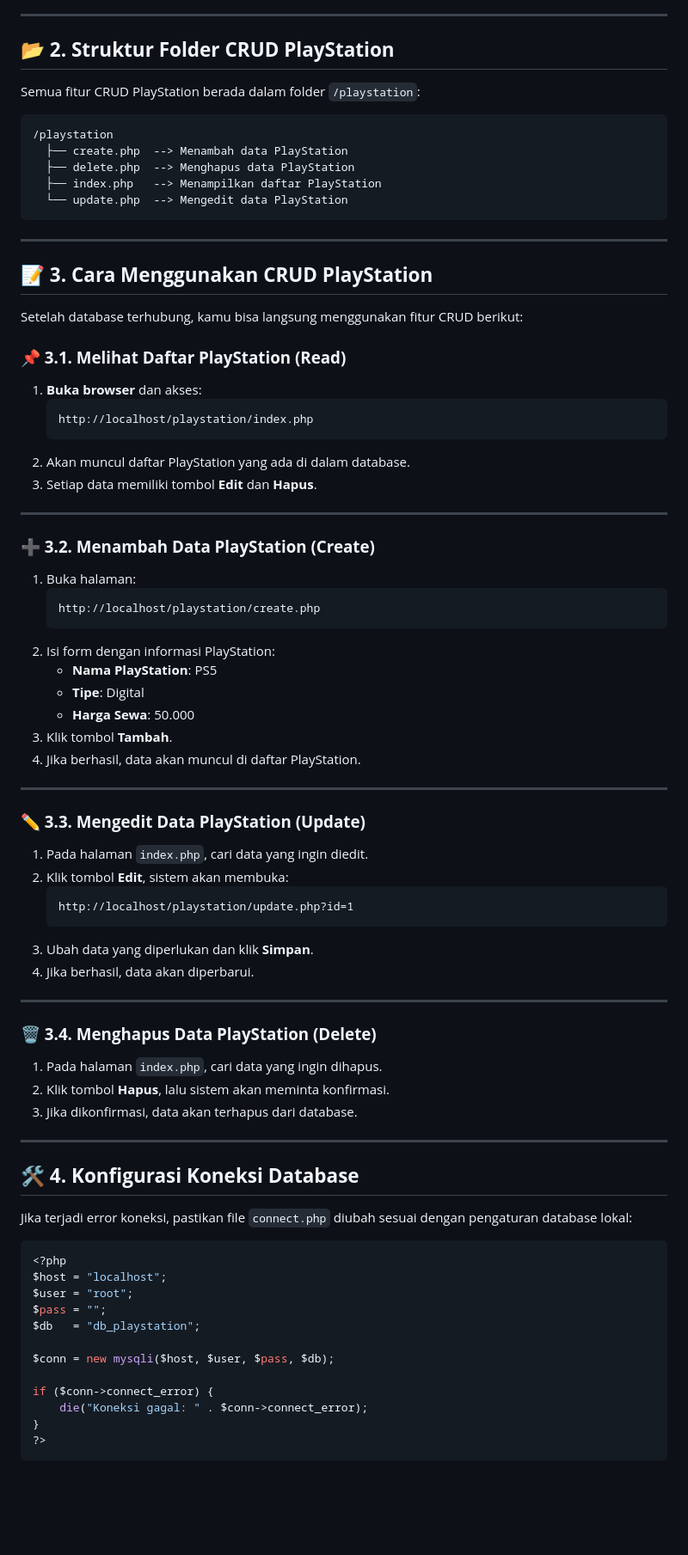
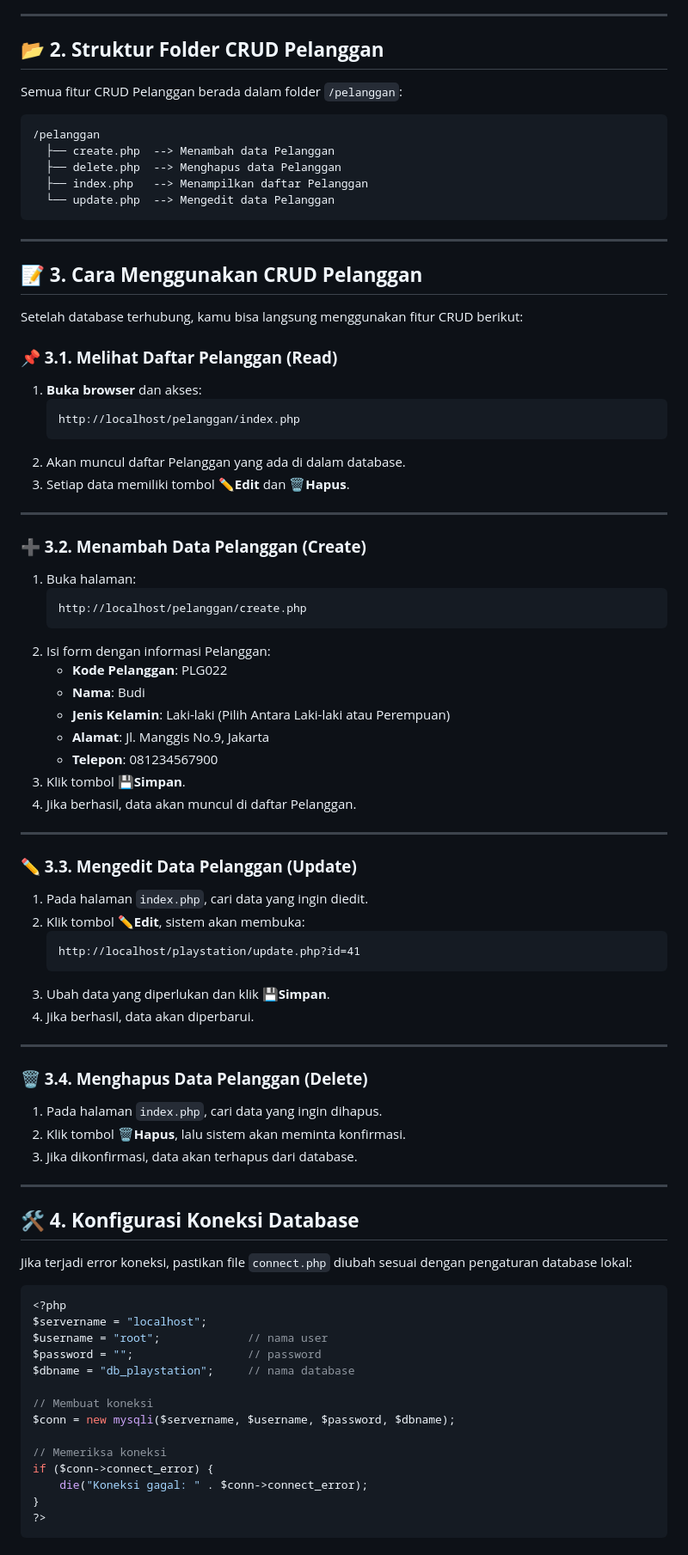
Before and after one commit to lugasnb/crud-rental-playstation, a Markdown page: README.md, the part around the change printed below. Shown: that part at 86% size. GitHub-like rendering; blank space fills up the shorter version.

````diff
--- a/README.md
+++ b/README.md
@@ -28,60 +28,62 @@ Sebelum menjalankan sistem ini, pastikan kamu sudah memiliki:
 
 ---
 
-## 📂 **2. Struktur Folder CRUD PlayStation**
-Semua fitur CRUD PlayStation berada dalam folder `/playstation`:
+## 📂 **2. Struktur Folder CRUD Pelanggan**
+Semua fitur CRUD Pelanggan berada dalam folder `/pelanggan`:
 
 ```
-/playstation
-  ├── create.php  --> Menambah data PlayStation
-  ├── delete.php  --> Menghapus data PlayStation
-  ├── index.php   --> Menampilkan daftar PlayStation
-  └── update.php  --> Mengedit data PlayStation
+/pelanggan
+  ├── create.php  --> Menambah data Pelanggan
+  ├── delete.php  --> Menghapus data Pelanggan
+  ├── index.php   --> Menampilkan daftar Pelanggan
+  └── update.php  --> Mengedit data Pelanggan
 ```
 
 ---
 
-## 📝 **3. Cara Menggunakan CRUD PlayStation**
+## 📝 **3. Cara Menggunakan CRUD Pelanggan**
 Setelah database terhubung, kamu bisa langsung menggunakan fitur CRUD berikut:
 
-### **📌 3.1. Melihat Daftar PlayStation (Read)**
+### **📌 3.1. Melihat Daftar Pelanggan (Read)**
 1. **Buka browser** dan akses:
    ```
-   http://localhost/playstation/index.php
+   http://localhost/pelanggan/index.php
    ```
-2. Akan muncul daftar PlayStation yang ada di dalam database.
-3. Setiap data memiliki tombol **Edit** dan **Hapus**.
+2. Akan muncul daftar Pelanggan yang ada di dalam database.
+3. Setiap data memiliki tombol ✏️**Edit** dan 🗑️**Hapus**.
 
 ---
 
-### **➕ 3.2. Menambah Data PlayStation (Create)**
+### **➕ 3.2. Menambah Data Pelanggan (Create)**
 1. Buka halaman:
    ```
-   http://localhost/playstation/create.php
+   http://localhost/pelanggan/create.php
    ```
-2. Isi form dengan informasi PlayStation:
-   - **Nama PlayStation**: PS5
-   - **Tipe**: Digital
-   - **Harga Sewa**: 50.000
-3. Klik tombol **Tambah**.
-4. Jika berhasil, data akan muncul di daftar PlayStation.
+2. Isi form dengan informasi Pelanggan:
+   - **Kode Pelanggan**: PLG022
+   - **Nama**: Budi
+   - **Jenis Kelamin**: Laki-laki (Pilih Antara Laki-laki atau Perempuan)
+   - **Alamat**: Jl. Manggis No.9, Jakarta
+   - **Telepon**: 081234567900
+3. Klik tombol 💾**Simpan**.
+4. Jika berhasil, data akan muncul di daftar Pelanggan.
 
 ---
 
-### **✏ 3.3. Mengedit Data PlayStation (Update)**
+### **✏ 3.3. Mengedit Data Pelanggan (Update)**
 1. Pada halaman `index.php`, cari data yang ingin diedit.
-2. Klik tombol **Edit**, sistem akan membuka:
+2. Klik tombol ✏️**Edit**, sistem akan membuka:
    ```
-   http://localhost/playstation/update.php?id=1
+   http://localhost/playstation/update.php?id=41
    ```
-3. Ubah data yang diperlukan dan klik **Simpan**.
+3. Ubah data yang diperlukan dan klik 💾**Simpan**.
 4. Jika berhasil, data akan diperbarui.
 
 ---
 
-### **🗑 3.4. Menghapus Data PlayStation (Delete)**
+### **🗑 3.4. Menghapus Data Pelanggan (Delete)**
 1. Pada halaman `index.php`, cari data yang ingin dihapus.
-2. Klik tombol **Hapus**, lalu sistem akan meminta konfirmasi.
+2. Klik tombol 🗑️**Hapus**, lalu sistem akan meminta konfirmasi.
 3. Jika dikonfirmasi, data akan terhapus dari database.
 
 ---
@@ -91,13 +93,15 @@ Jika terjadi error koneksi, pastikan file `connect.php` diubah sesuai dengan pen
 
 ```php
 <?php
-$host = "localhost";
-$user = "root";
-$pass = "";
-$db   = "db_playstation";
+$servername = "localhost";
+$username = "root";             // nama user
+$password = "";                 // password
+$dbname = "db_playstation";     // nama database
 
-$conn = new mysqli($host, $user, $pass, $db);
+// Membuat koneksi
+$conn = new mysqli($servername, $username, $password, $dbname);
 
+// Memeriksa koneksi
 if ($conn->connect_error) {
     die("Koneksi gagal: " . $conn->connect_error);
 }
````
Also changed, not shown: other parts of README.md (+1 -1 lines).
